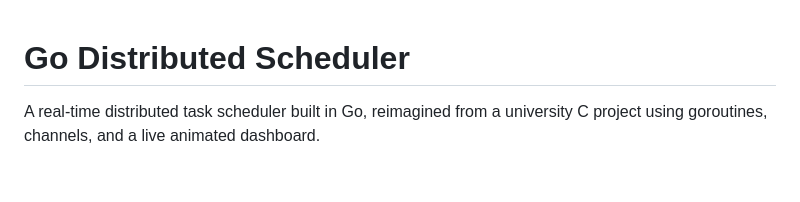
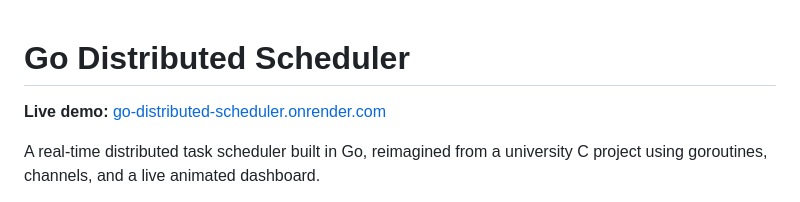
Before and after one commit to anishgondhi04/go-distributed-scheduler, a Markdown page: README.md, the part around the change. Drawn GitHub-style; blank space fills up the shorter version.

Commit message:
docs: add live demo link

```diff
--- a/README.md
+++ b/README.md
@@ -1,4 +1,5 @@
 # Go Distributed Scheduler
+**Live demo:** [go-distributed-scheduler.onrender.com](https://go-distributed-scheduler.onrender.com)
 
 A real-time distributed task scheduler built in Go, reimagined from a university C project using goroutines, channels, and a live animated dashboard.
 
```
